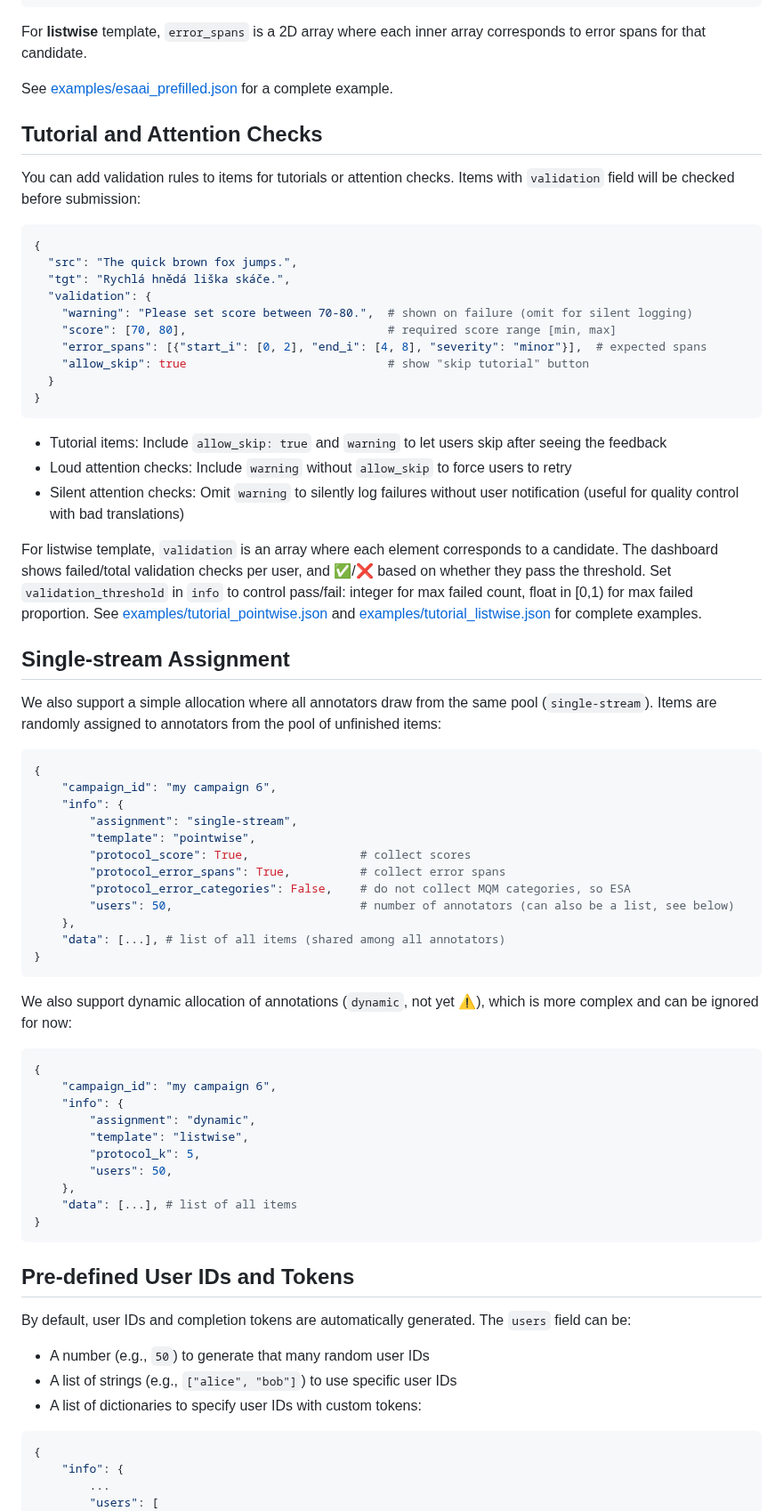
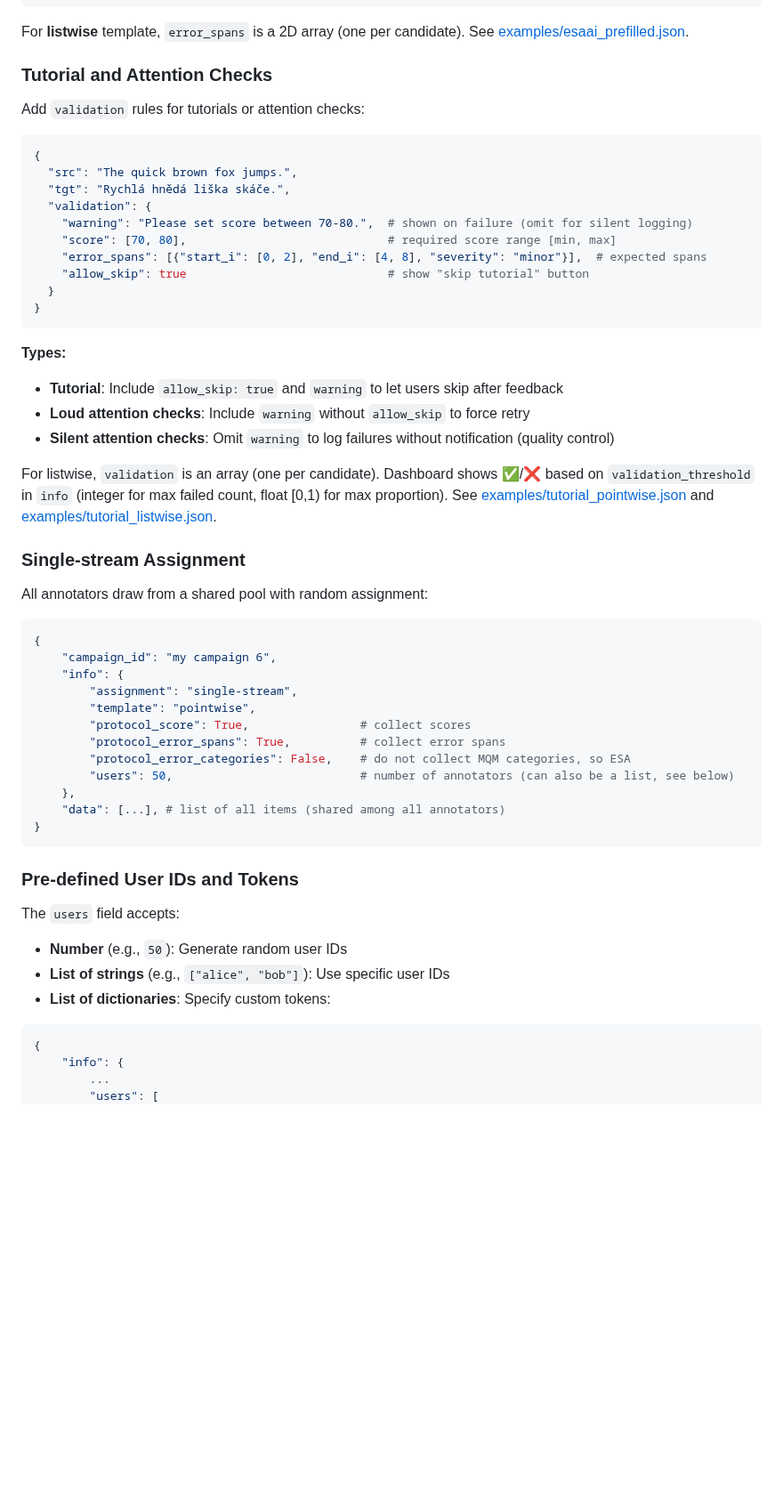
Before and after one commit to zouharvi/pearnament, a Markdown page: README.md, the part around one of its changes. Shown at 89% size. Rendered like a GitHub page; blank space fills up the shorter version.

````diff
--- a/README.md
+++ b/README.md
@@ -120,13 +149,11 @@ These spans will be loaded into the interface as existing annotations that users
 }
 ```
 
-For **listwise** template, `error_spans` is a 2D array where each inner array corresponds to error spans for that candidate.
+For **listwise** template, `error_spans` is a 2D array (one per candidate). See [examples/esaai_prefilled.json](examples/esaai_prefilled.json).
 
-See [examples/esaai_prefilled.json](examples/esaai_prefilled.json) for a complete example.
+### Tutorial and Attention Checks
 
-## Tutorial and Attention Checks
-
-You can add validation rules to items for tutorials or attention checks. Items with `validation` field will be checked before submission:
+Add `validation` rules for tutorials or attention checks:
 
 ```python
 {
@@ -141,18 +168,16 @@ You can add validation rules to items for tutorials or attention checks. Items w
 }
 ```
 
-- Tutorial items: Include `allow_skip: true` and `warning` to let users skip after seeing the feedback
-- Loud attention checks: Include `warning` without `allow_skip` to force users to retry
-- Silent attention checks: Omit `warning` to silently log failures without user notification (useful for quality control with bad translations)
+**Types:**
+- **Tutorial**: Include `allow_skip: true` and `warning` to let users skip after feedback
+- **Loud attention checks**: Include `warning` without `allow_skip` to force retry
+- **Silent attention checks**: Omit `warning` to log failures without notification (quality control)
 
-For listwise template, `validation` is an array where each element corresponds to a candidate.
-The dashboard shows failed/total validation checks per user, and ✅/❌ based on whether they pass the threshold.
-Set `validation_threshold` in `info` to control pass/fail: integer for max failed count, float in [0,1) for max failed proportion.
-See [examples/tutorial_pointwise.json](examples/tutorial_pointwise.json) and [examples/tutorial_listwise.json](examples/tutorial_listwise.json) for complete examples.
+For listwise, `validation` is an array (one per candidate). Dashboard shows ✅/❌ based on `validation_threshold` in `info` (integer for max failed count, float [0,1) for max proportion). See [examples/tutorial_pointwise.json](examples/tutorial_pointwise.json) and [examples/tutorial_listwise.json](examples/tutorial_listwise.json).
 
-## Single-stream Assignment
+### Single-stream Assignment
 
-We also support a simple allocation where all annotators draw from the same pool (`single-stream`). Items are randomly assigned to annotators from the pool of unfinished items:
+All annotators draw from a shared pool with random assignment:
 ```python
 {
     "campaign_id": "my campaign 6",
@@ -169,26 +194,12 @@ We also support a simple allocation where all annotators draw from the same pool
 ```
 
 
-We also support dynamic allocation of annotations (`dynamic`, not yet ⚠️), which is more complex and can be ignored for now:
-```python
-{
-    "campaign_id": "my campaign 6",
-    "info": {
-        "assignment": "dynamic",
-        "template": "listwise",
-        "protocol_k": 5,
-        "users": 50,
-    },
-    "data": [...], # list of all items
-}
-```
+### Pre-defined User IDs and Tokens
 
-## Pre-defined User IDs and Tokens
-
-By default, user IDs and completion tokens are automatically generated. The `users` field can be:
-- A number (e.g., `50`) to generate that many random user IDs
-- A list of strings (e.g., `["alice", "bob"]`) to use specific user IDs
-- A list of dictionaries to specify user IDs with custom tokens:
+The `users` field accepts:
+- **Number** (e.g., `50`): Generate random user IDs
+- **List of strings** (e.g., `["alice", "bob"]`): Use specific user IDs
+- **List of dictionaries**: Specify custom tokens:
 ```python
 {
     "info": {
````
Also changed, not shown: other parts of README.md (+107 -116 lines).
